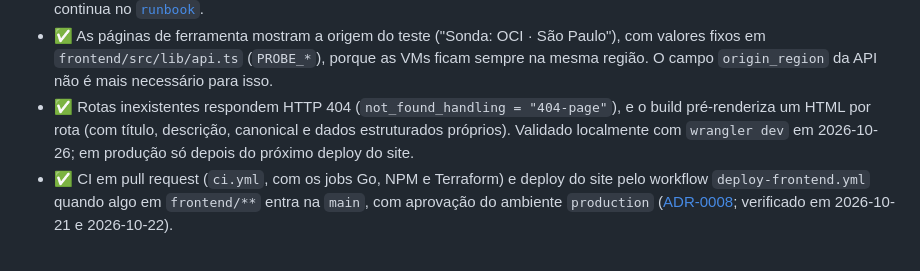
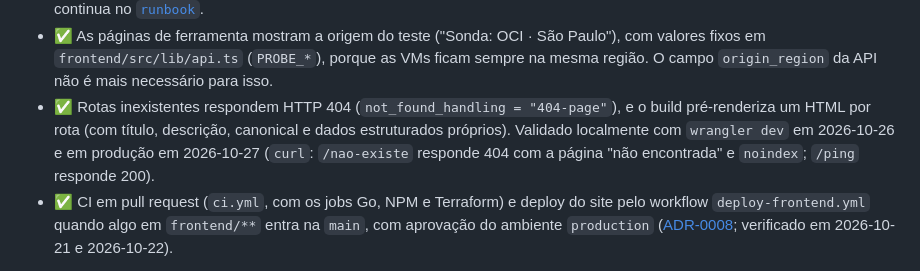
Before and after one commit to msouza10/probekit, a Markdown page: OVERVIEW.md, the part around the change. Drawn GitHub-style.

Commit message:
docs: update 404 route validation status and production verification date in OVERVIEW.md

```diff
--- a/OVERVIEW.md
+++ b/OVERVIEW.md
@@ -71,7 +71,7 @@ Detalhes completos do acordo de colaboração em `AGENTS.md`. Spec detalhado do
 - ✅ Testes com Vitest (incluindo o cliente da API e as páginas).
 - ✅ **Site no ar** como Cloudflare Worker com assets estáticos (`frontend/wrangler.toml`), nos domínios `probekit.cc` e `www.probekit.cc`, com deploy pelo workflow `deploy-frontend.yml` (ver abaixo); o passo a passo manual com o Wrangler continua no [`runbook`](./docs/runbook-deploy.md).
 - ✅ As páginas de ferramenta mostram a origem do teste ("Sonda: OCI · São Paulo"), com valores fixos em `frontend/src/lib/api.ts` (`PROBE_*`), porque as VMs ficam sempre na mesma região. O campo `origin_region` da API não é mais necessário para isso.
-- ✅ Rotas inexistentes respondem HTTP 404 (`not_found_handling = "404-page"`), e o build pré-renderiza um HTML por rota (com título, descrição, canonical e dados estruturados próprios). Validado localmente com `wrangler dev` em 2026-10-26; em produção só depois do próximo deploy do site.
+- ✅ Rotas inexistentes respondem HTTP 404 (`not_found_handling = "404-page"`), e o build pré-renderiza um HTML por rota (com título, descrição, canonical e dados estruturados próprios). Validado localmente com `wrangler dev` em 2026-10-26 e em produção em 2026-10-27 (`curl`: `/nao-existe` responde 404 com a página "não encontrada" e `noindex`; `/ping` responde 200).
 - ✅ CI em pull request (`ci.yml`, com os jobs Go, NPM e Terraform) e deploy do site pelo workflow `deploy-frontend.yml` quando algo em `frontend/**` entra na `main`, com aprovação do ambiente `production` ([ADR-0008](./docs/adr/0008-deploy-do-site-pelo-github-actions.md); verificado em 2026-10-21 e 2026-10-22).
 
 **Infraestrutura e deploy da API:**
```
